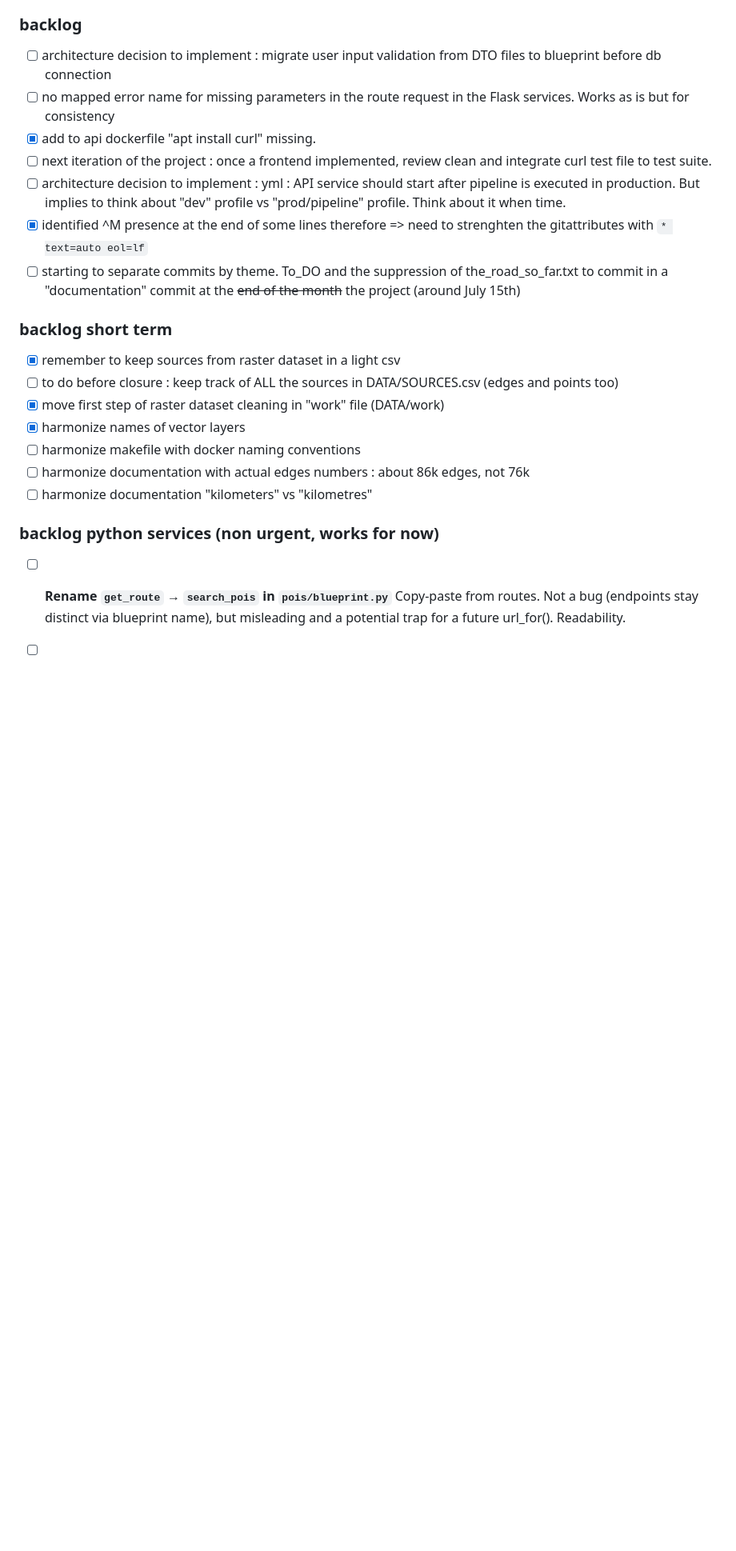
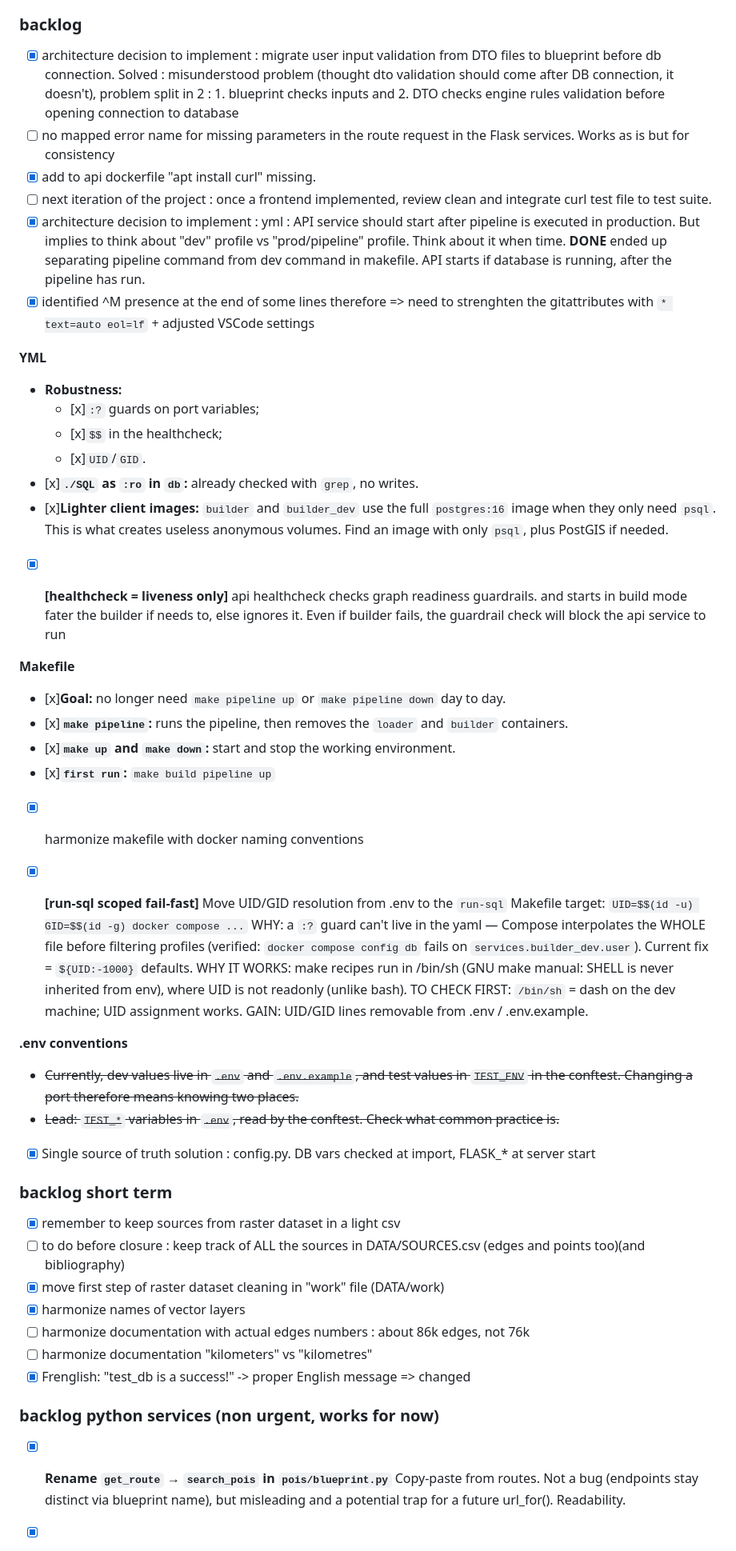
Before and after one commit to Marie-T-code/small_routing_engine, a Markdown page: documentation/to_do.md, the part around one of its changes. Shown at 80% size. GitHub-like rendering; blank space fills up the shorter version.

Commit message:
docs: update to_do.md after October cleanup

```diff
--- a/documentation/to_do.md
+++ b/documentation/to_do.md
@@ -44,26 +49,50 @@ This error can't show up in the pipeline as is (reconstruction of the table and
 
 ### backlog
 
-- [ ] architecture decision to implement : migrate user input validation from DTO files to blueprint before db connection
+- [x] architecture decision to implement : migrate user input validation from DTO files to blueprint before db connection. Solved : misunderstood problem (thought dto validation should come after DB connection, it doesn't), problem split in 2 : 1. blueprint checks inputs and 2. DTO checks engine rules validation before opening connection to database
 - [ ] no mapped error name for missing parameters in the route request in the Flask services. Works as is but for consistency
 - [x] add to api dockerfile "apt install curl" missing.
 - [ ] next iteration of the project : once a frontend implemented, review clean and integrate curl test file to test suite.
-- [ ] architecture decision to implement : yml : API service should start after pipeline is executed in production. But implies to think about "dev" profile vs "prod/pipeline" profile. Think about it when time.
-- [x] identified ^M presence at the end of some lines therefore => need to strenghten the gitattributes with `* text=auto eol=lf`
-- [ ] starting to separate commits by theme. To_DO and the suppression of the_road_so_far.txt to commit in a "documentation" commit at the ~~end of the month~~ the project (around July 15th)
+- [x] architecture decision to implement : yml : API service should start after pipeline is executed in production. But implies to think about "dev" profile vs "prod/pipeline" profile. Think about it when time. **DONE** ended up separating pipeline command from dev command in makefile. API starts if database is running, after the pipeline has run.
+- [x] identified ^M presence at the end of some lines therefore => need to strenghten the gitattributes with `* text=auto eol=lf` + adjusted VSCode settings
+
+**YML**
+- **Robustness:**
+  - [x]`:?` guards on port variables;
+  - [x]`$$` in the healthcheck;
+  - [x]`UID`/`GID`.
+- [x]**`./SQL` as `:ro` in `db`:** already checked with `grep`, no writes.
+- [x]**Lighter client images:** `builder` and `builder_dev` use the full `postgres:16` image when they only need `psql`. This is what creates useless anonymous volumes. Find an image with only `psql`, plus PostGIS if needed.
+- [x] **[healthcheck = liveness only]** api healthcheck checks graph readiness guardrails. and starts in build mode fater the builder if needs to, else ignores it. Even if builder fails, the guardrail check will block the api service to run
+
+
+**Makefile**
+- [x]**Goal:** no longer need `make pipeline up` or `make pipeline down` day to day.
+- [x]**`make pipeline`:** runs the pipeline, then removes the `loader` and `builder` containers.
+- [x]**`make up` and `make down`:** start and stop the working environment.
+- [x]**`first run`:** `make build pipeline up`
+- [x] harmonize makefile with docker naming conventions
+- [x] **[run-sql scoped fail-fast]** Move UID/GID resolution from .env to the `run-sql` Makefile target: `UID=$$(id -u) GID=$$(id -g) docker compose ...` WHY: a `:?` guard can't live in the yaml — Compose interpolates the WHOLE file before filtering profiles (verified: `docker compose config db` fails on `services.builder_dev.user`). Current fix = `${UID:-1000}` defaults. WHY IT WORKS: make recipes run in /bin/sh (GNU make manual: SHELL is never inherited from env), where UID is not readonly (unlike bash). TO CHECK FIRST: `/bin/sh` = dash on the dev machine; UID assignment works.
+GAIN: UID/GID lines removable from .env / .env.example.
+
+
+**.env conventions**
+- ~~Currently, dev values live in `.env` and `.env.example`, and test values in `TEST_ENV` in the conftest. Changing a port therefore means knowing two places.~~
+- ~~Lead: `TEST_*` variables in `.env`, read by the conftest. Check what common practice is.~~
+- [x] Single source of truth solution : config.py. DB vars checked at import, FLASK_* at server start
 
 ### backlog short term
 - [x] remember to keep sources from raster dataset in a light csv
-- [ ] to do before closure : keep track of ALL the sources in DATA/SOURCES.csv (edges and points too)
+- [ ] to do before closure : keep track of ALL the sources in DATA/SOURCES.csv (edges and points too)(and bibliography)
 - [x] move first step of raster dataset cleaning in "work" file (DATA/work)
 - [x] harmonize names of vector layers
-- [ ] harmonize makefile with docker naming conventions
 - [ ] harmonize documentation with actual edges numbers : about 86k edges, not 76k
 - [ ] harmonize documentation "kilometers" vs "kilometres"
+- [x] Frenglish: "test_db is a success!" -> proper English message => changed
 
 ### backlog python services (non urgent, works for now)
 
-- [ ] **Rename `get_route` → `search_pois` in `pois/blueprint.py`**
+- [x] **Rename `get_route` → `search_pois` in `pois/blueprint.py`**
       Copy-paste from routes. Not a bug (endpoints stay distinct via blueprint
       name), but misleading and a potential trap for a future url_for().
       Readability.
```
Also changed, not shown: other parts of documentation/to_do.md (+79 -27 lines).
